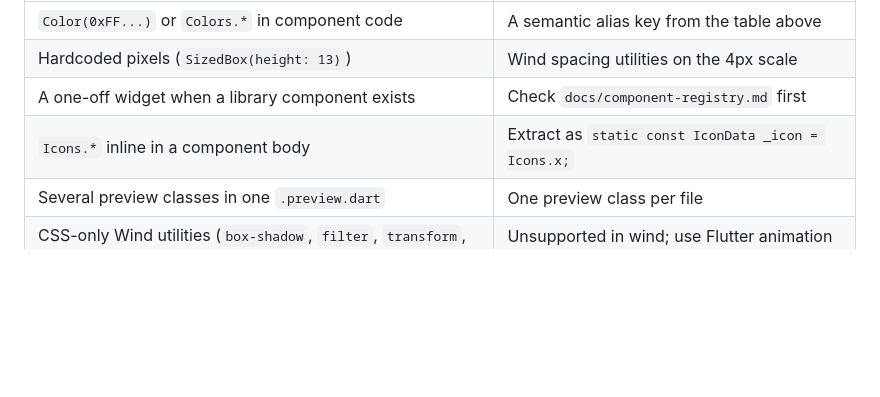
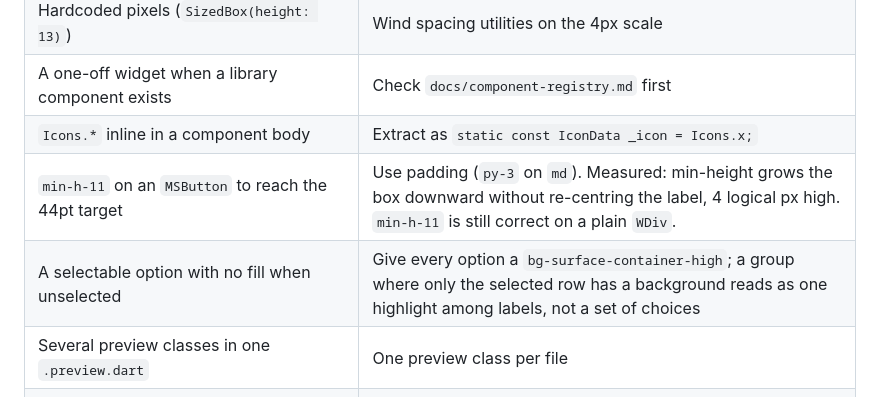
Before and after one commit to anilcancakir/depools, a Markdown page: .github/instructions/design.instructions.md, the part around the change. Drawn GitHub-style; blank space fills up the shorter version.

```diff
--- a/.github/instructions/design.instructions.md
+++ b/.github/instructions/design.instructions.md
@@ -115,6 +115,8 @@ Each of these is a blocker, and the `component-visual-reviewer` flags every one.
 | Hardcoded pixels (`SizedBox(height: 13)`) | Wind spacing utilities on the 4px scale |
 | A one-off widget when a library component exists | Check `docs/component-registry.md` first |
 | `Icons.*` inline in a component body | Extract as `static const IconData _icon = Icons.x;` |
+| `min-h-11` on an `MSButton` to reach the 44pt target | Use padding (`py-3` on `md`). Measured: min-height grows the box downward without re-centring the label, 4 logical px high. `min-h-11` is still correct on a plain `WDiv`. |
+| A selectable option with no fill when unselected | Give every option a `bg-surface-container-high`; a group where only the selected row has a background reads as one highlight among labels, not a set of choices |
 | Several preview classes in one `.preview.dart` | One preview class per file |
 | CSS-only Wind utilities (`box-shadow`, `filter`, `transform`, `group-*`) | Unsupported in wind; use Flutter animation APIs |
 | Hand-editing `lib/config/wind_theme.g.dart` | `dart run bin/dispatcher.dart design:sync` |
```
Also changed, not shown: .claude/rules/design.md (+2 -0 lines).
